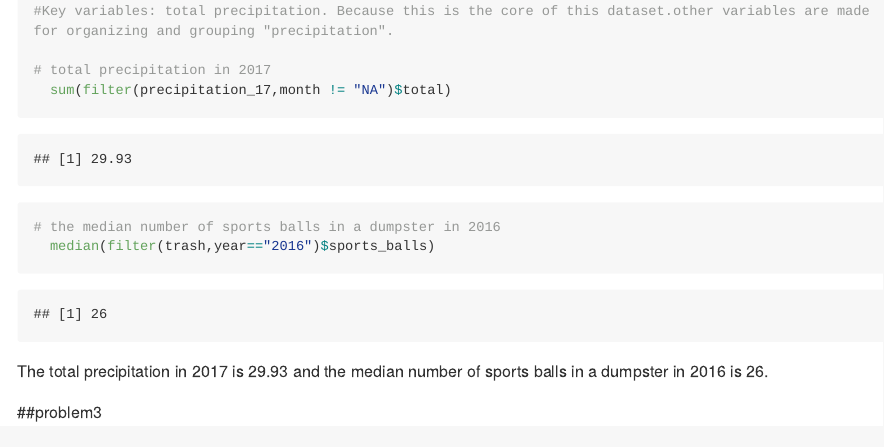
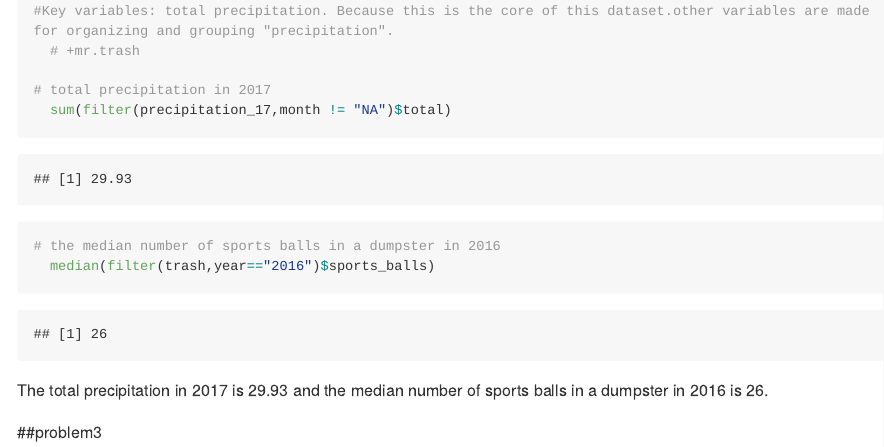
Before and after one commit to Xinyao0118/p8105_hw2_xw2598, an R Markdown document (p8105-hw2-xw2598.Rmd): the page in a window 1100 px wide, from 4250 px down. Rendered offline with R 4.5, knitr and Pandoc, with nearby package versions; long lines of code are wrapped; column names are cleaned by a stand-in for the janitor package.

Commit message:
working on question 3

```diff
--- a/p8105-hw2-xw2598.Rmd
+++ b/p8105-hw2-xw2598.Rmd
@@ -119,6 +119,7 @@ precipitation_16 = read_excel("./data files/HealthyHarborWaterWheelTotals2017-9-
   head(precipitation)
 #The separate datas (2016 and 2017) respectively include 3 variables : month ,total precipitation and year.Their combination dataset(named precipitation) includes 3 variables:month,total precipitation,year
 #Key variables: total precipitation. Because this is the core of this dataset.other variables are made for organizing and grouping "precipitation".
+  # +mr.trash
 
 # total precipitation in 2017
   sum(filter(precipitation_17,month != "NA")$total)
```
Also changed, not shown: p8105-hw2-xw2598.md.
